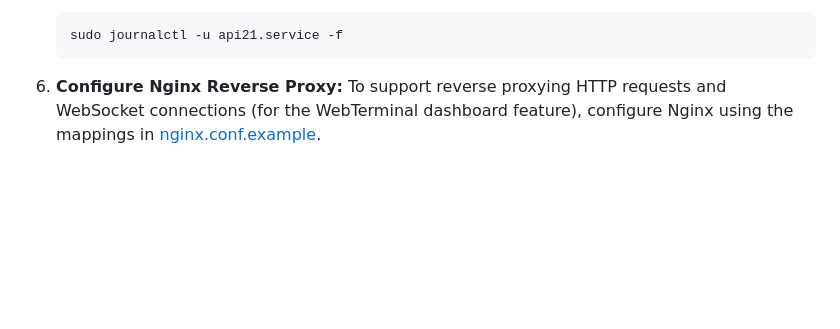
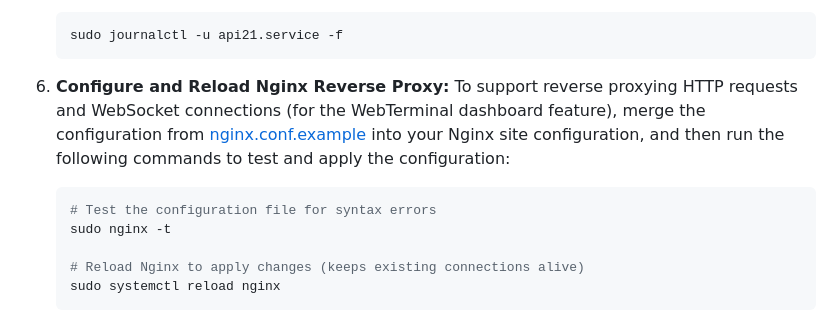
Before and after one commit to Abhay2133/api21, a Markdown page: README.md, the part around the change. Rendered like a GitHub page; blank space fills up the shorter version.

Commit message:
docs: add Nginx reload and testing steps to README

````diff
--- a/README.md
+++ b/README.md
@@ -154,5 +154,12 @@ Deploy the Go binary using native Linux `systemd` to ensure automatic restarts a
     sudo journalctl -u api21.service -f
     ```
 
-6.  **Configure Nginx Reverse Proxy:**
-    To support reverse proxying HTTP requests and WebSocket connections (for the WebTerminal dashboard feature), configure Nginx using the mappings in [nginx.conf.example](file:///home/abhay/pj/api21/nginx.conf.example).
+6.  **Configure and Reload Nginx Reverse Proxy:**
+    To support reverse proxying HTTP requests and WebSocket connections (for the WebTerminal dashboard feature), merge the configuration from [nginx.conf.example](file:///home/abhay/pj/api21/nginx.conf.example) into your Nginx site configuration, and then run the following commands to test and apply the configuration:
+    ```bash
+    # Test the configuration file for syntax errors
+    sudo nginx -t
+
+    # Reload Nginx to apply changes (keeps existing connections alive)
+    sudo systemctl reload nginx
+    ```
````
